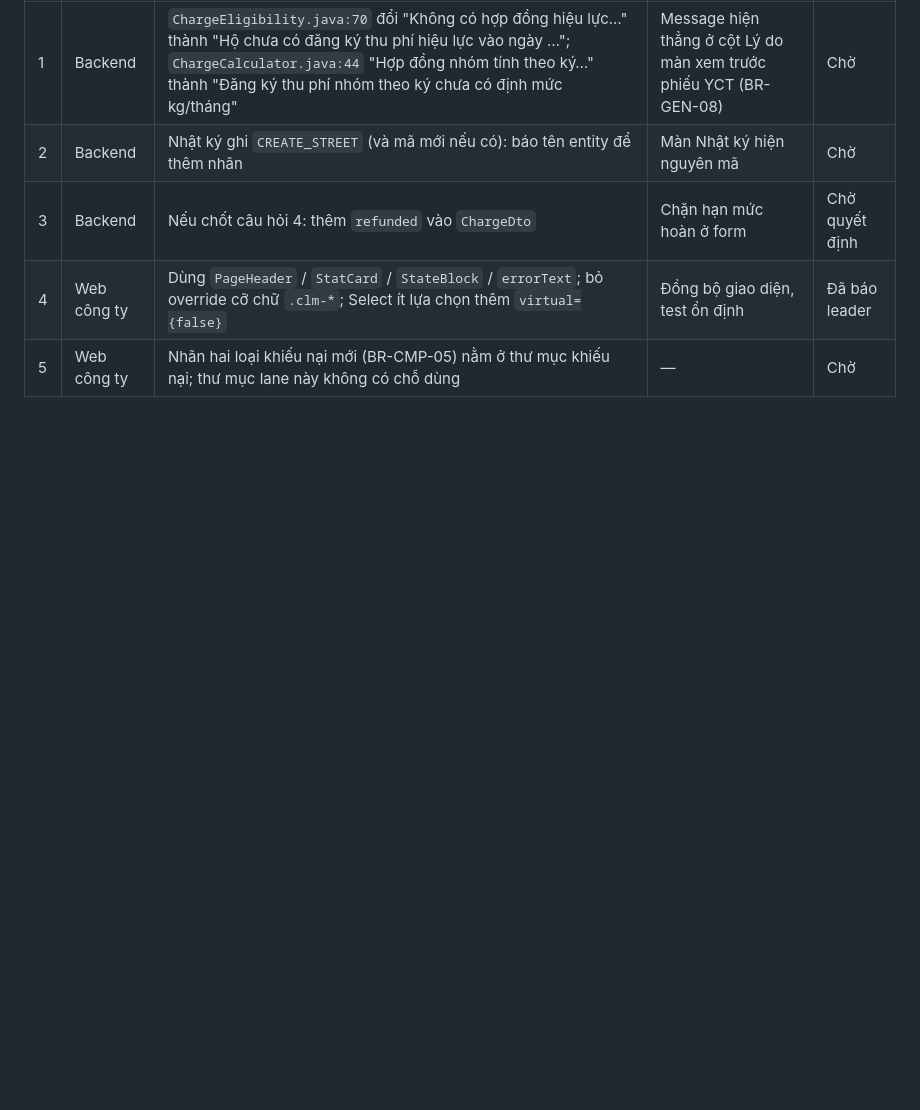
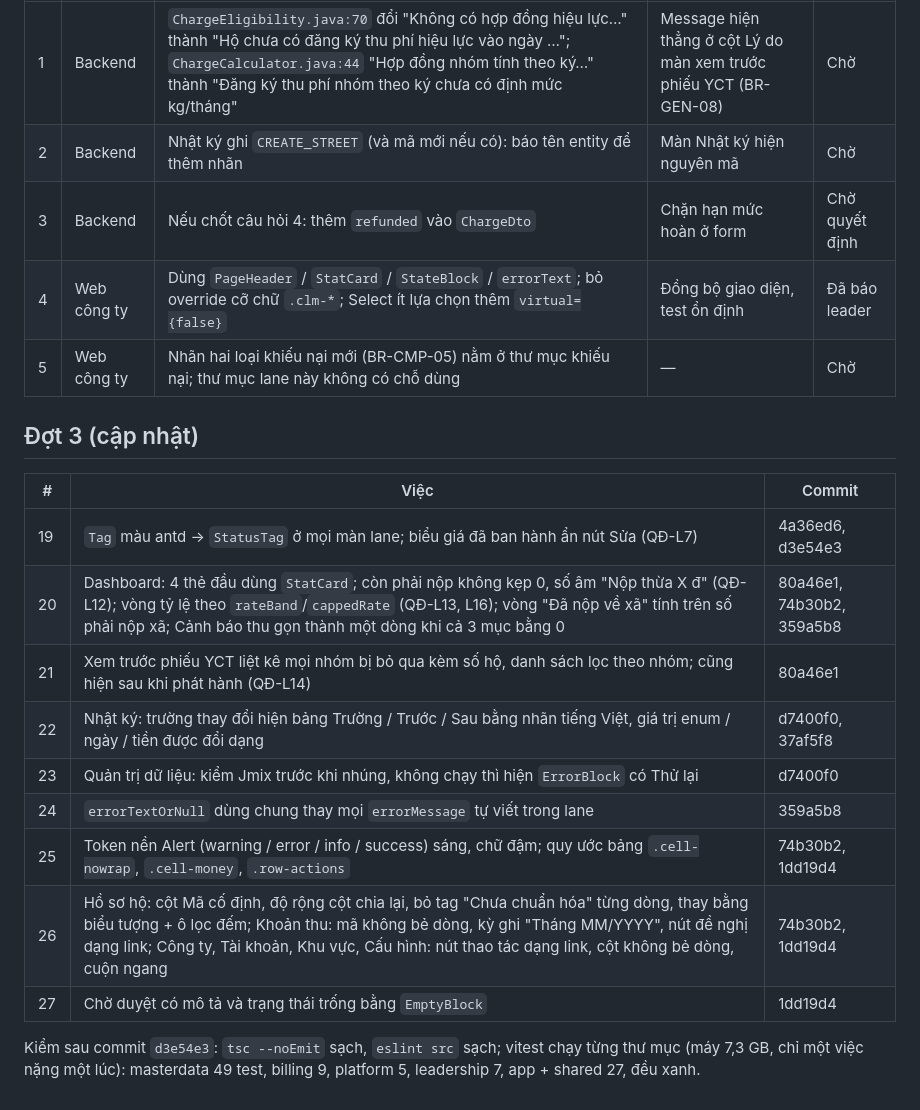
Before and after one commit to Tmihieu/he-thong-thu-gia-dich-vu-prototype, a Markdown page: docs/ra-soat/web-xa.md, the part around one of its changes. Rendered like a GitHub page; blank space fills up the shorter version.

```diff
--- a/docs/ra-soat/web-xa.md
+++ b/docs/ra-soat/web-xa.md
@@ -76,3 +64,18 @@ Tổng: 18 mục. Test đỏ của lane đã xanh: ChargesHubPage 3, AreasPage 1
 | 3 | Backend | Nếu chốt câu hỏi 4: thêm `refunded` vào `ChargeDto` | Chặn hạn mức hoàn ở form | Chờ quyết định |
 | 4 | Web công ty | Dùng `PageHeader` / `StatCard` / `StateBlock` / `errorText`; bỏ override cỡ chữ `.clm-*`; Select ít lựa chọn thêm `virtual={false}` | Đồng bộ giao diện, test ổn định | Đã báo leader |
 | 5 | Web công ty | Nhãn hai loại khiếu nại mới (BR-CMP-05) nằm ở thư mục khiếu nại; thư mục lane này không có chỗ dùng | — | Chờ |
+
+## Đợt 3 (cập nhật)
+| # | Việc | Commit |
+|---|---|---|
+| 19 | `Tag` màu antd → `StatusTag` ở mọi màn lane; biểu giá đã ban hành ẩn nút Sửa (QĐ-L7) | 4a36ed6, d3e54e3 |
+| 20 | Dashboard: 4 thẻ đầu dùng `StatCard`; còn phải nộp không kẹp 0, số âm "Nộp thừa X đ" (QĐ-L12); vòng tỷ lệ theo `rateBand`/`cappedRate` (QĐ-L13, L16); vòng "Đã nộp về xã" tính trên số phải nộp xã; Cảnh báo thu gọn thành một dòng khi cả 3 mục bằng 0 | 80a46e1, 74b30b2, 359a5b8 |
+| 21 | Xem trước phiếu YCT liệt kê mọi nhóm bị bỏ qua kèm số hộ, danh sách lọc theo nhóm; cũng hiện sau khi phát hành (QĐ-L14) | 80a46e1 |
+| 22 | Nhật ký: trường thay đổi hiện bảng Trường / Trước / Sau bằng nhãn tiếng Việt, giá trị enum / ngày / tiền được đổi dạng | d7400f0, 37af5f8 |
+| 23 | Quản trị dữ liệu: kiểm Jmix trước khi nhúng, không chạy thì hiện `ErrorBlock` có Thử lại | d7400f0 |
+| 24 | `errorTextOrNull` dùng chung thay mọi `errorMessage` tự viết trong lane | 359a5b8 |
+| 25 | Token nền Alert (warning / error / info / success) sáng, chữ đậm; quy ước bảng `.cell-nowrap`, `.cell-money`, `.row-actions` | 74b30b2, 1dd19d4 |
+| 26 | Hồ sơ hộ: cột Mã cố định, độ rộng cột chia lại, bỏ tag "Chưa chuẩn hóa" từng dòng, thay bằng biểu tượng + ô lọc đếm; Khoản thu: mã không bẻ dòng, kỳ ghi "Tháng MM/YYYY", nút đề nghị dạng link; Công ty, Tài khoản, Khu vực, Cấu hình: nút thao tác dạng link, cột không bẻ dòng, cuộn ngang | 74b30b2, 1dd19d4 |
+| 27 | Chờ duyệt có mô tả và trạng thái trống bằng `EmptyBlock` | 1dd19d4 |
+
+Kiểm sau commit `d3e54e3`: `tsc --noEmit` sạch, `eslint src` sạch; vitest chạy từng thư mục (máy 7,3 GB, chỉ một việc nặng một lúc): masterdata 49 test, billing 9, platform 5, leadership 7, app + shared 27, đều xanh.
```
Also changed, not shown: other parts of docs/ra-soat/web-xa.md (+4 -16 lines).
